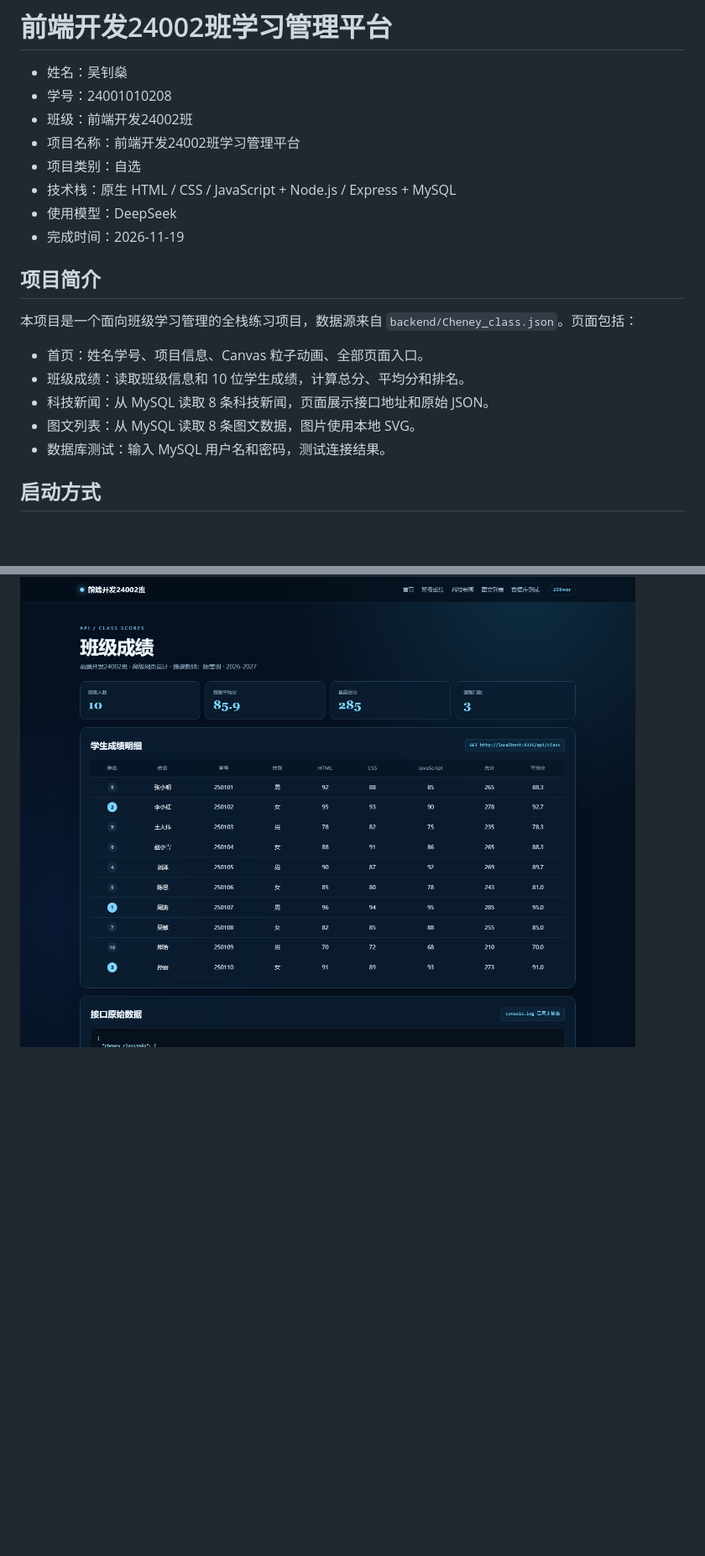
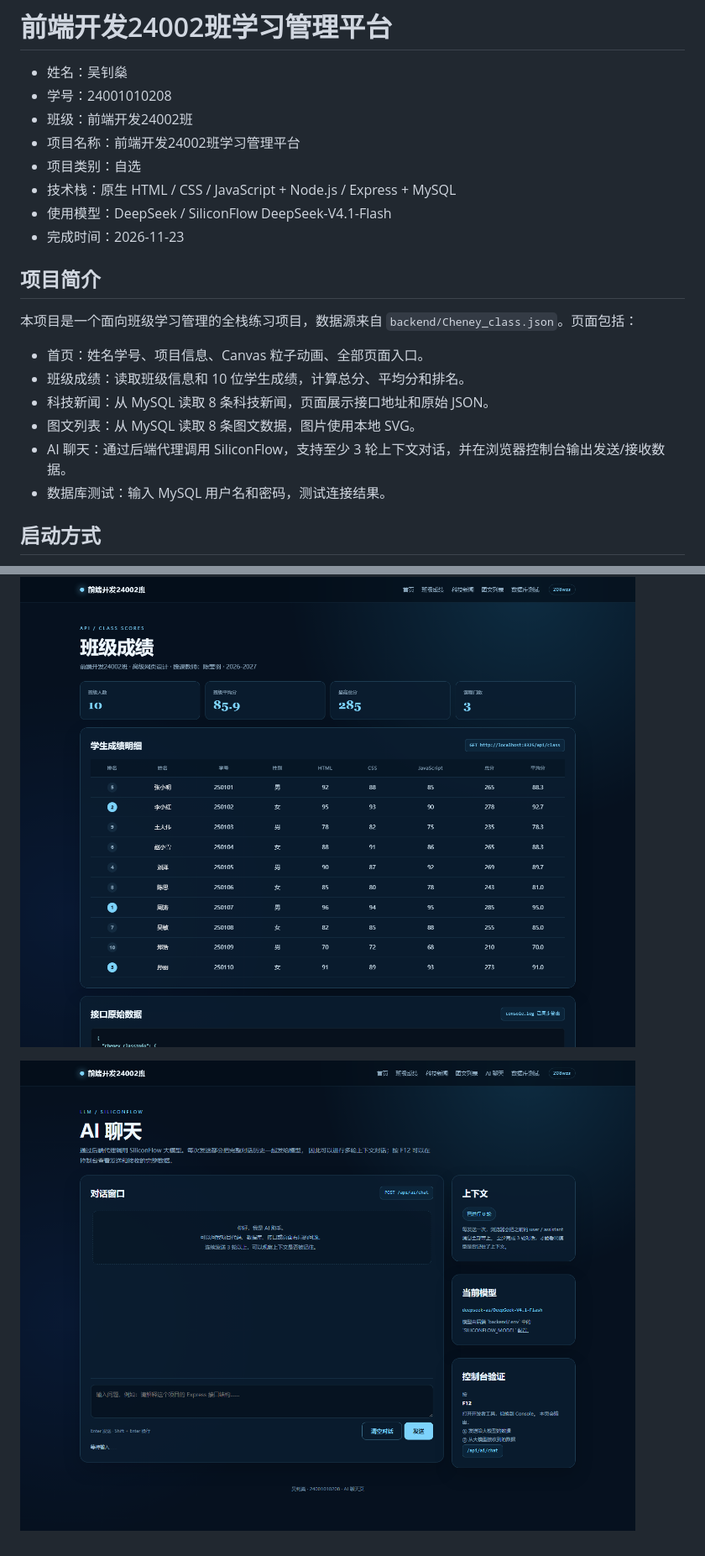
Before and after one commit to fake-QTMD/fullstack-project, a Markdown page: README.md, 2 parts joined by grey strips. Shown at 84% size. Rendered like a GitHub page; pictures changed too: docs/screenshots/06-ai.png (added); blank space fills up the shorter version.

```diff
--- a/README.md
+++ b/README.md
@@ -6,8 +6,8 @@
 - 项目名称：前端开发24002班学习管理平台
 - 项目类别：自选
 - 技术栈：原生 HTML / CSS / JavaScript + Node.js / Express + MySQL
-- 使用模型：DeepSeek
-- 完成时间：2026-11-19
+- 使用模型：DeepSeek / SiliconFlow DeepSeek-V4.1-Flash
+- 完成时间：2026-11-23
 
 ## 项目简介
 
@@ -17,6 +17,7 @@
 - 班级成绩：读取班级信息和 10 位学生成绩，计算总分、平均分和排名。
 - 科技新闻：从 MySQL 读取 8 条科技新闻，页面展示接口地址和原始 JSON。
 - 图文列表：从 MySQL 读取 8 条图文数据，图片使用本地 SVG。
+- AI 聊天：通过后端代理调用 SiliconFlow，支持至少 3 轮上下文对话，并在浏览器控制台输出发送/接收数据。
 - 数据库测试：输入 MySQL 用户名和密码，测试连接结果。
 
 ## 启动方式
@@ -115,3 +129,5 @@ fullstack_project/
 ![首页](docs/screenshots/01-index.png)
 
 ![班级成绩](docs/screenshots/02-scores.png)
+
+![AI 聊天](docs/screenshots/06-ai.png)
```
Also changed, not shown: other parts of README.md (+13 -0 lines), Cheney_prompt.md (+15 -0 lines), backend/Cheney_interface.md (+54 -1 lines), docs/screenshots/01-index.png, 12 other files.
